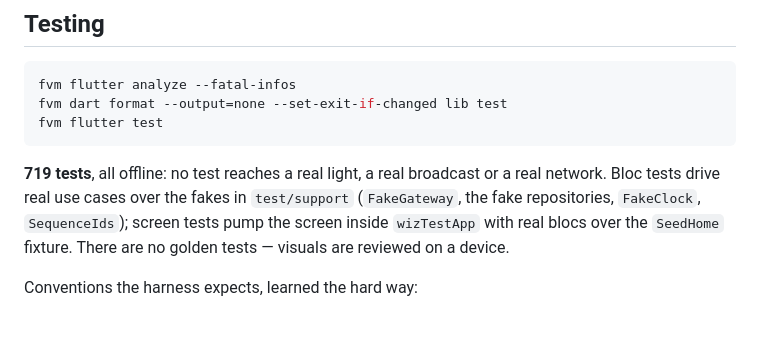
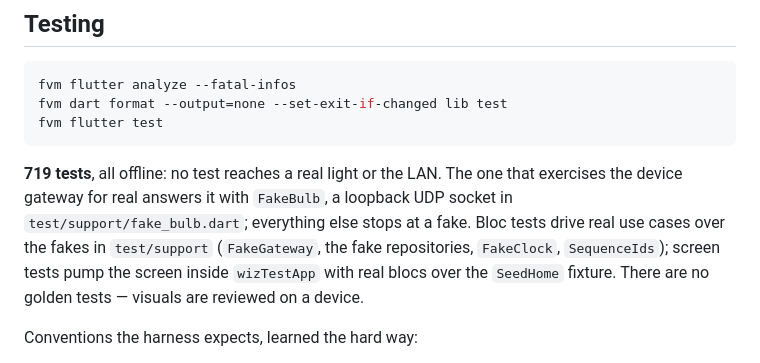
Before and after one commit to bharat-1809/wizctl_app, a Markdown page: README.md, the part around the change. Rendered like a GitHub page; blank space fills up the shorter version.

Commit message:
docs: cite the kit's known debt once, and say what FakeBulb really binds
The amendments section cited lib/core/widgets/README.md's "Known debt"
twice: once from the onboarding bullet, where the WizButton busy state
belongs, and again from a §11 bullet that restated all five items. The
§11 bullet is gone; the onboarding one keeps the citation. The top bar's
§11 bullet stays, because §11.2 describes the bar's slots and not its
semantics, so the kit README is where that reading lives.

The README claimed no test reaches "a real broadcast or a real network".
test/support/fake_bulb.dart binds a loopback UDP socket, so the claim is
narrowed to what is true: no test reaches a real light or the LAN.

````diff
--- a/README.md
+++ b/README.md
@@ -133,8 +133,10 @@ fvm dart format --output=none --set-exit-if-changed lib test
 fvm flutter test
 ```
 
-**719 tests**, all offline: no test reaches a real light, a real broadcast or a
-real network. Bloc tests drive real use cases over the fakes in `test/support`
+**719 tests**, all offline: no test reaches a real light or the LAN. The one
+that exercises the device gateway for real answers it with `FakeBulb`, a
+loopback UDP socket in `test/support/fake_bulb.dart`; everything else stops at a
+fake. Bloc tests drive real use cases over the fakes in `test/support`
 (`FakeGateway`, the fake repositories, `FakeClock`, `SequenceIds`); screen tests
 pump the screen inside `wizTestApp` with real blocs over the `SeedHome` fixture.
 There are no golden tests — visuals are reviewed on a device.
````
Also changed, not shown: 1 other file.
